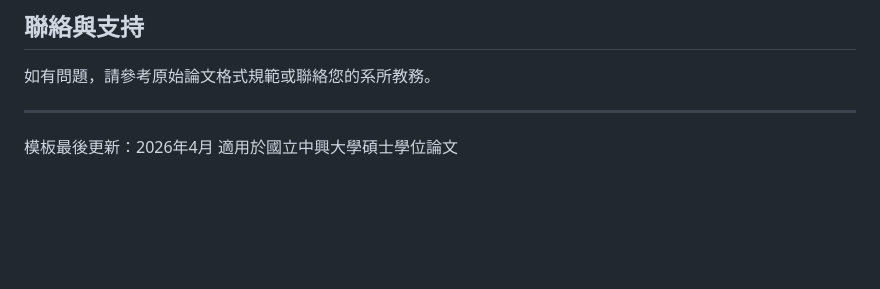
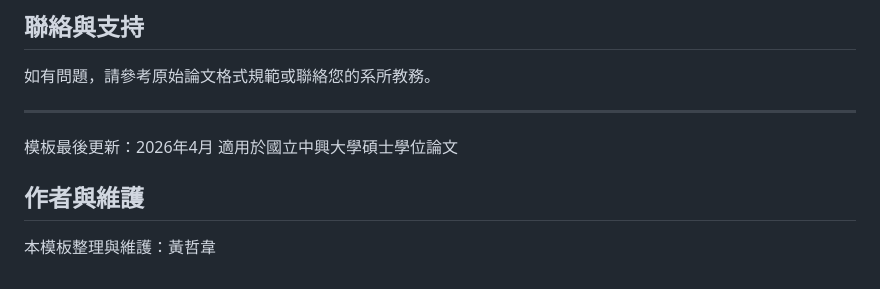
Before and after one commit to huangchiwei05180518-arch/Nchu-LaTeX-Thesis-Template, a Markdown page: README.md, the part around the change. GitHub-like rendering; blank space fills up the shorter version.

Commit message:
加入作者in readme

```diff
--- a/README.md
+++ b/README.md
@@ -186,3 +186,6 @@ latexmk -xelatex main.tex
 
 模板最後更新：2026年4月
 適用於國立中興大學碩士學位論文
+
+## 作者與維護
+本模板整理與維護：黃哲韋
```
